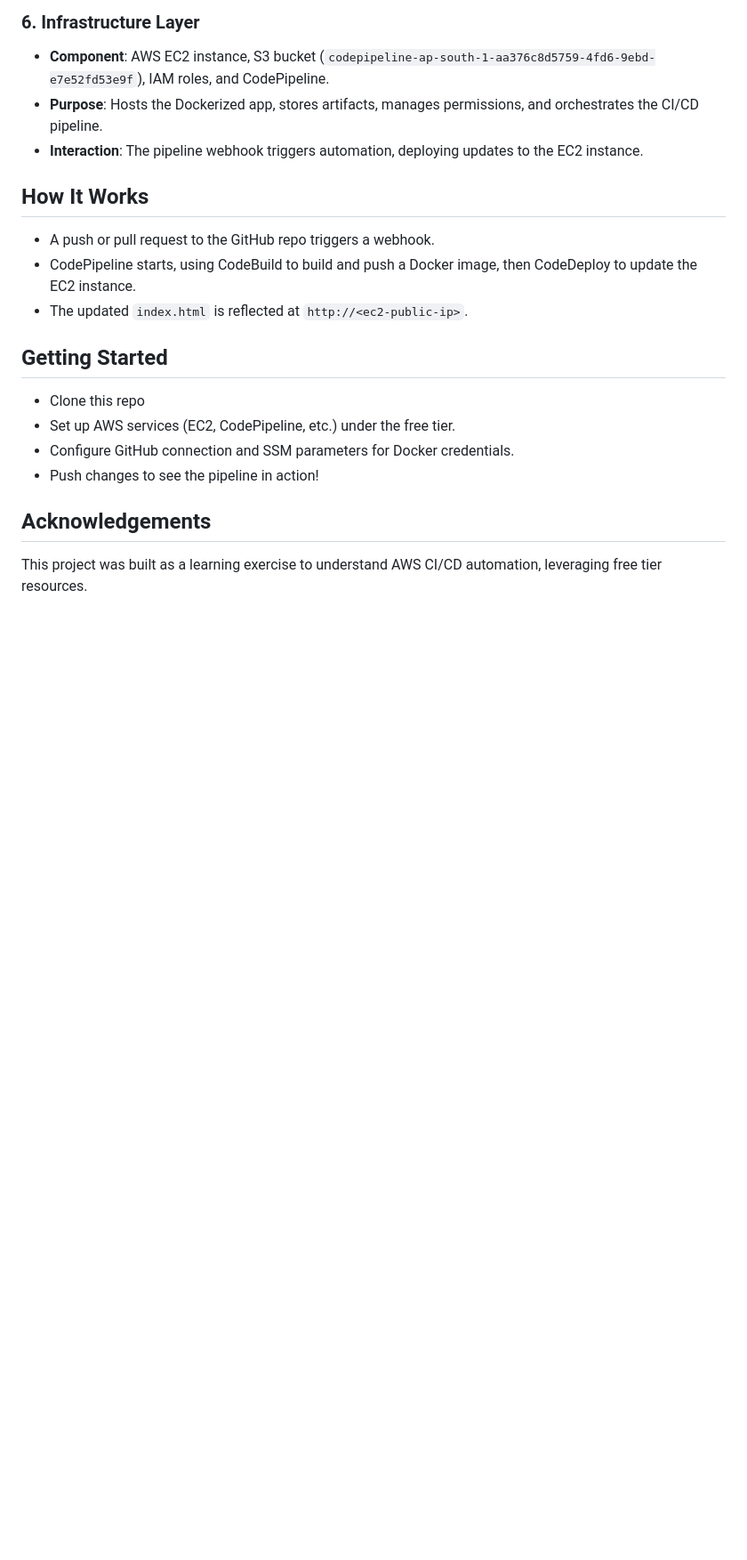
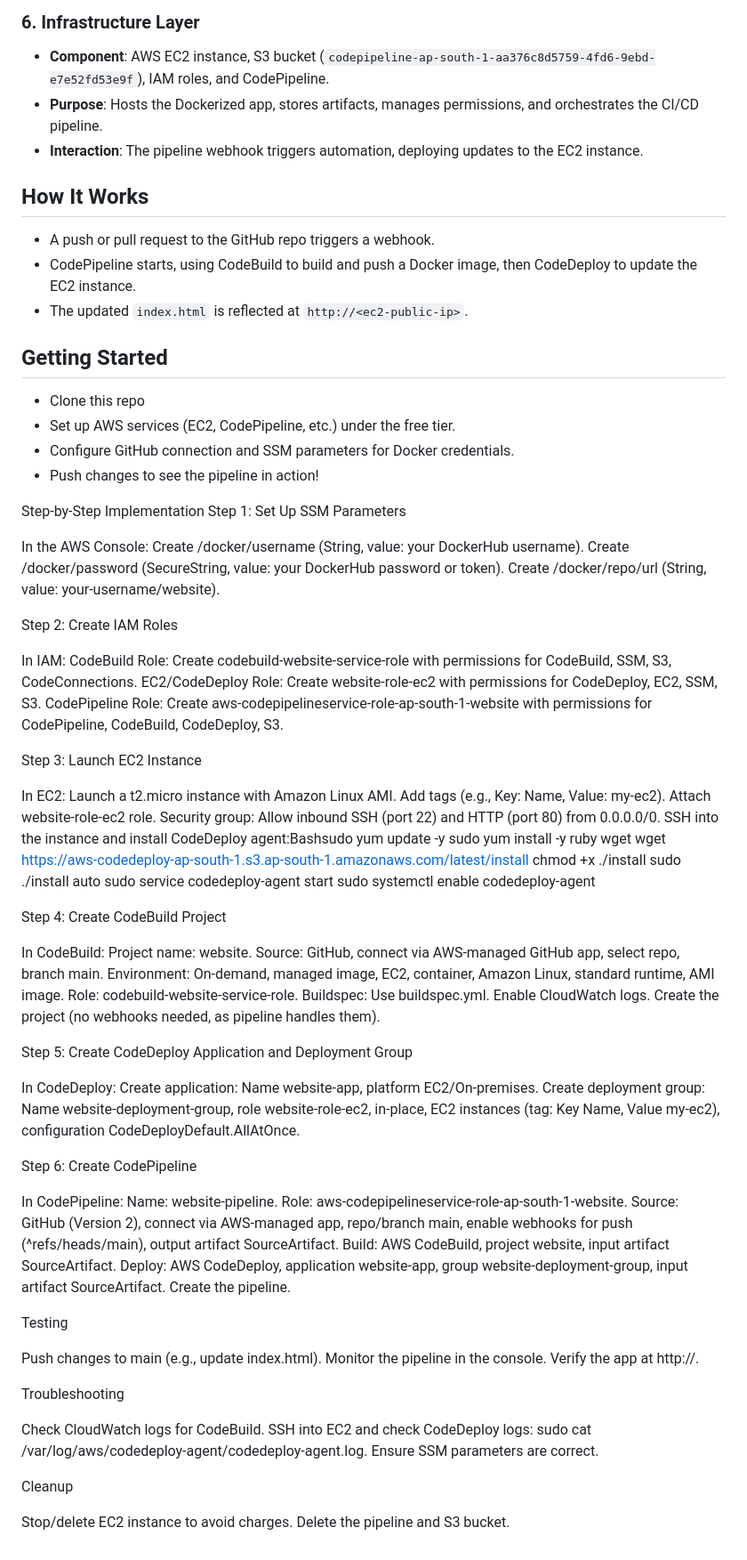
Before and after one commit to santhoshkaruppusamy55/website, a Markdown page: README.md, the part around the change. Shown at 89% size. Rendered like a GitHub page; blank space fills up the shorter version.

Commit message:
Update README.md file
Added detailed step-by-step implementation guide for AWS CI/CD setup, including SSM parameters, IAM roles, EC2 instance launch, CodeBuild project creation, CodeDeploy application, and CodePipeline creation.

```diff
--- a/README.md
+++ b/README.md
@@ -55,5 +55,82 @@ The project follows a layered architecture to manage the CI/CD process effective
 - Configure GitHub connection and SSM parameters for Docker credentials.
 - Push changes to see the pipeline in action!
 
-## Acknowledgements
-This project was built as a learning exercise to understand AWS CI/CD automation, leveraging free tier resources.
+Step-by-Step Implementation
+Step 1: Set Up SSM Parameters
+
+In the AWS Console:
+Create /docker/username (String, value: your DockerHub username).
+Create /docker/password (SecureString, value: your DockerHub password or token).
+Create /docker/repo/url (String, value: your-username/website).
+
+
+Step 2: Create IAM Roles
+
+In IAM:
+CodeBuild Role: Create codebuild-website-service-role with permissions for CodeBuild, SSM, S3, CodeConnections.
+EC2/CodeDeploy Role: Create website-role-ec2 with permissions for CodeDeploy, EC2, SSM, S3.
+CodePipeline Role: Create aws-codepipelineservice-role-ap-south-1-website with permissions for CodePipeline, CodeBuild, CodeDeploy, S3.
+
+
+Step 3: Launch EC2 Instance
+
+In EC2:
+Launch a t2.micro instance with Amazon Linux AMI.
+Add tags (e.g., Key: Name, Value: my-ec2).
+Attach website-role-ec2 role.
+Security group: Allow inbound SSH (port 22) and HTTP (port 80) from 0.0.0.0/0.
+SSH into the instance and install CodeDeploy agent:Bashsudo yum update -y
+sudo yum install -y ruby wget
+wget https://aws-codedeploy-ap-south-1.s3.ap-south-1.amazonaws.com/latest/install
+chmod +x ./install
+sudo ./install auto
+sudo service codedeploy-agent start
+sudo systemctl enable codedeploy-agent
+
+
+Step 4: Create CodeBuild Project
+
+In CodeBuild:
+Project name: website.
+Source: GitHub, connect via AWS-managed GitHub app, select repo, branch main.
+Environment: On-demand, managed image, EC2, container, Amazon Linux, standard runtime, AMI image.
+Role: codebuild-website-service-role.
+Buildspec: Use buildspec.yml.
+Enable CloudWatch logs.
+Create the project (no webhooks needed, as pipeline handles them).
+
+
+Step 5: Create CodeDeploy Application and Deployment Group
+
+In CodeDeploy:
+Create application: Name website-app, platform EC2/On-premises.
+Create deployment group: Name website-deployment-group, role website-role-ec2, in-place, EC2 instances (tag: Key Name, Value my-ec2), configuration CodeDeployDefault.AllAtOnce.
+
+
+Step 6: Create CodePipeline
+
+In CodePipeline:
+Name: website-pipeline.
+Role: aws-codepipelineservice-role-ap-south-1-website.
+Source: GitHub (Version 2), connect via AWS-managed app, repo/branch main, enable webhooks for push (^refs/heads/main), output artifact SourceArtifact.
+Build: AWS CodeBuild, project website, input artifact SourceArtifact.
+Deploy: AWS CodeDeploy, application website-app, group website-deployment-group, input artifact SourceArtifact.
+Create the pipeline.
+
+
+Testing
+
+Push changes to main (e.g., update index.html).
+Monitor the pipeline in the console.
+Verify the app at http://<ec2-public-ip>.
+
+Troubleshooting
+
+Check CloudWatch logs for CodeBuild.
+SSH into EC2 and check CodeDeploy logs: sudo cat /var/log/aws/codedeploy-agent/codedeploy-agent.log.
+Ensure SSM parameters are correct.
+
+Cleanup
+
+Stop/delete EC2 instance to avoid charges.
+Delete the pipeline and S3 bucket.
```
